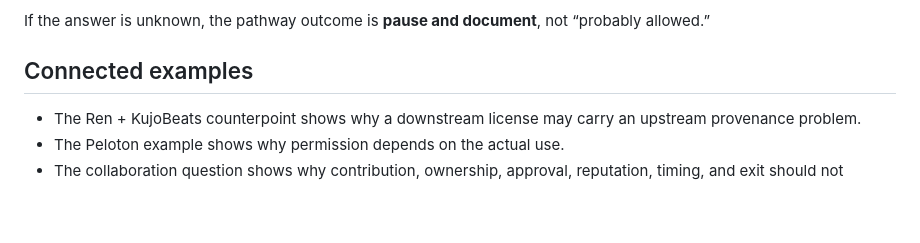
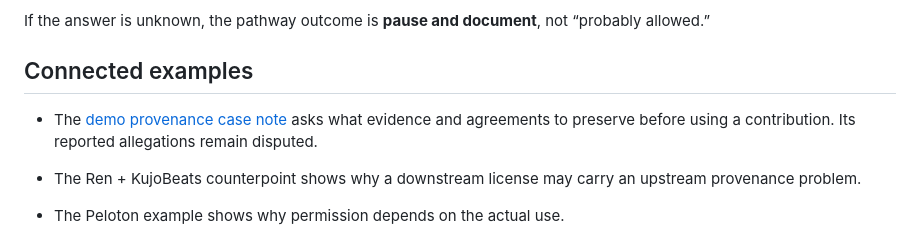
Before and after one commit to ibloud/50-ways-to-leave-another, a Markdown page: docs/battle-the-beast-legal-pathways.md, the part around the change. Rendered like a GitHub page; blank space fills up the shorter version.

Commit message:
Add dated demo provenance research note

```diff
--- a/docs/battle-the-beast-legal-pathways.md
+++ b/docs/battle-the-beast-legal-pathways.md
@@ -47,6 +47,8 @@ If the answer is unknown, the pathway outcome is **pause and document**, not “
 
 ## Connected examples
 
+- The [demo provenance case note](../research/demo-authorship-dispute.html) asks what evidence and agreements to preserve before using a contribution. Its reported allegations remain disputed.
+
 - The Ren + KujoBeats counterpoint shows why a downstream license may carry an upstream provenance problem.
 - The Peloton example shows why permission depends on the actual use.
 - The collaboration question shows why contribution, ownership, approval, reputation, timing, and exit should not collapse into one indefinite yes/no decision.
```
